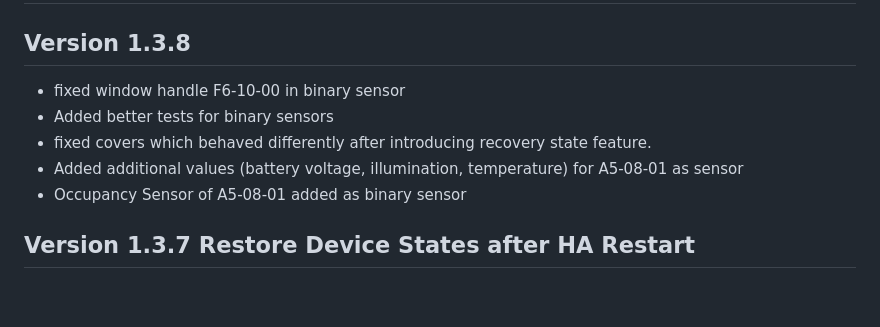
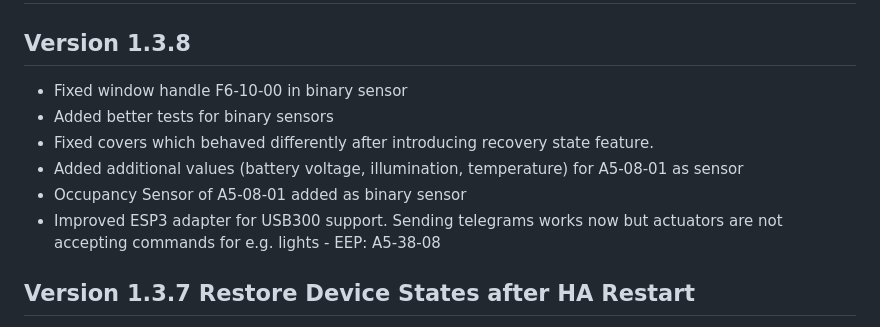
Before and after one commit to grimmpp/home-assistant-eltako, a Markdown page: changes.md, the part around the change. Rendered like a GitHub page; blank space fills up the shorter version.

Commit message:
debug esp3

```diff
--- a/changes.md
+++ b/changes.md
@@ -1,11 +1,12 @@
 # Changes and Feature List
 
 ## Version 1.3.8
-* fixed window handle F6-10-00 in binary sensor
+* Fixed window handle F6-10-00 in binary sensor
 * Added better tests for binary sensors
-* fixed covers which behaved differently after introducing recovery state feature.
+* Fixed covers which behaved differently after introducing recovery state feature.
 * Added additional values (battery voltage, illumination, temperature) for A5-08-01 as sensor
 * Occupancy Sensor of A5-08-01 added as binary sensor
+* Improved ESP3 adapter for USB300 support. Sending telegrams works now but actuators are not accepting commands for e.g. lights - EEP: A5-38-08
 
 ## Version 1.3.7 Restore Device States after HA Restart
 * Trial to remove import warnings
```
